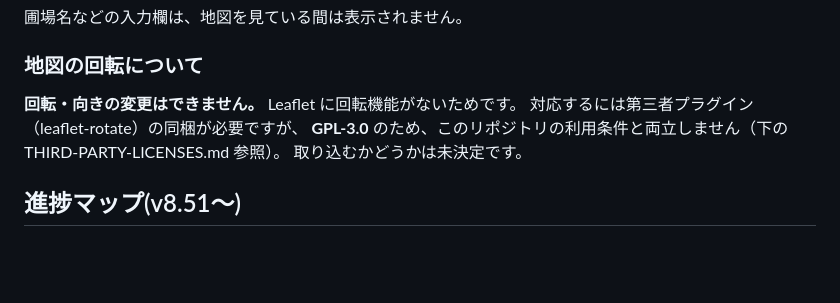
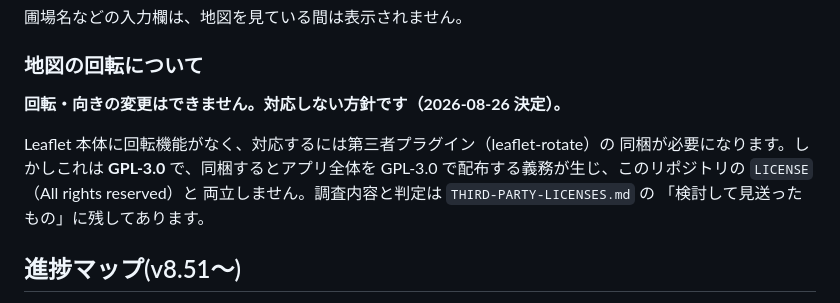
Before and after one commit to Fujimito/AGRI.APP.F, a Markdown page: README.md, the part around the change. Drawn GitHub-style; blank space fills up the shorter version.

```diff
--- a/README.md
+++ b/README.md
@@ -221,10 +221,13 @@ Code.gsを修正したときは、デプロイ → **デプロイを管理** →
 
 ### 地図の回転について
 
-**回転・向きの変更はできません。** Leaflet に回転機能がないためです。
-対応するには第三者プラグイン（leaflet-rotate）の同梱が必要ですが、
-**GPL-3.0** のため、このリポジトリの利用条件と両立しません（下の THIRD-PARTY-LICENSES.md 参照）。
-取り込むかどうかは未決定です。
+**回転・向きの変更はできません。対応しない方針です（2026-08-26 決定）。**
+
+Leaflet 本体に回転機能がなく、対応するには第三者プラグイン（leaflet-rotate）の
+同梱が必要になります。しかしこれは **GPL-3.0** で、同梱するとアプリ全体を
+GPL-3.0 で配布する義務が生じ、このリポジトリの `LICENSE`（All rights reserved）と
+両立しません。調査内容と判定は `THIRD-PARTY-LICENSES.md` の
+「検討して見送ったもの」に残してあります。
 
 ## 進捗マップ(v8.51〜)
 
```
Also changed, not shown: THIRD-PARTY-LICENSES.md (+26 -0 lines).
